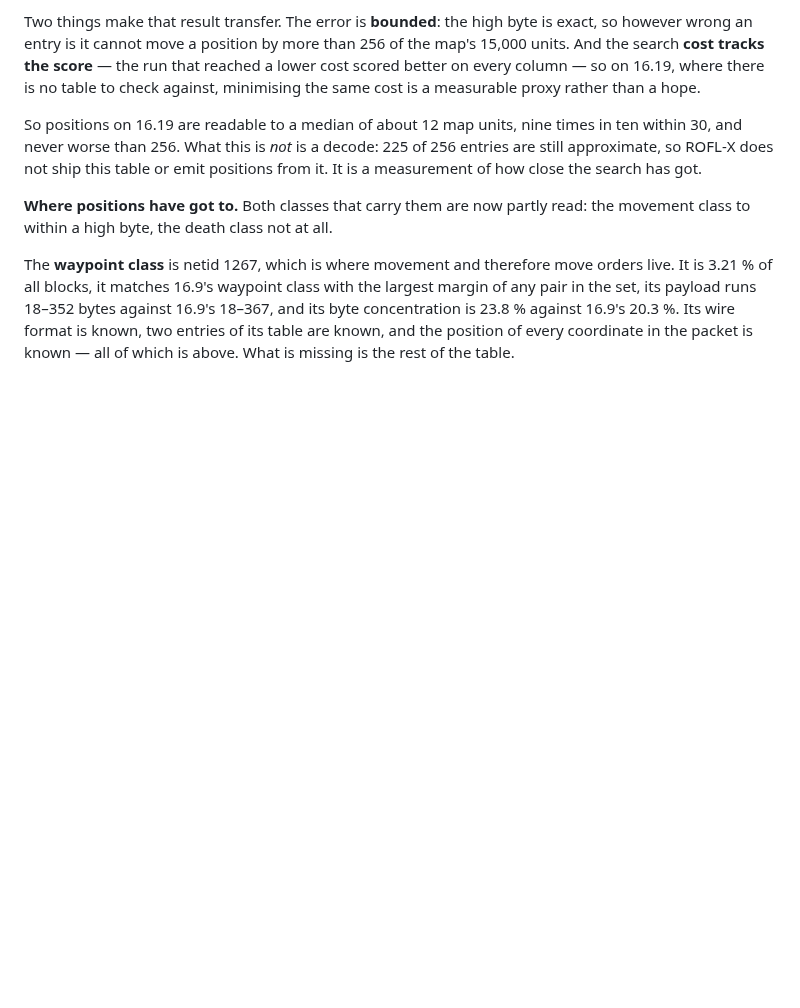
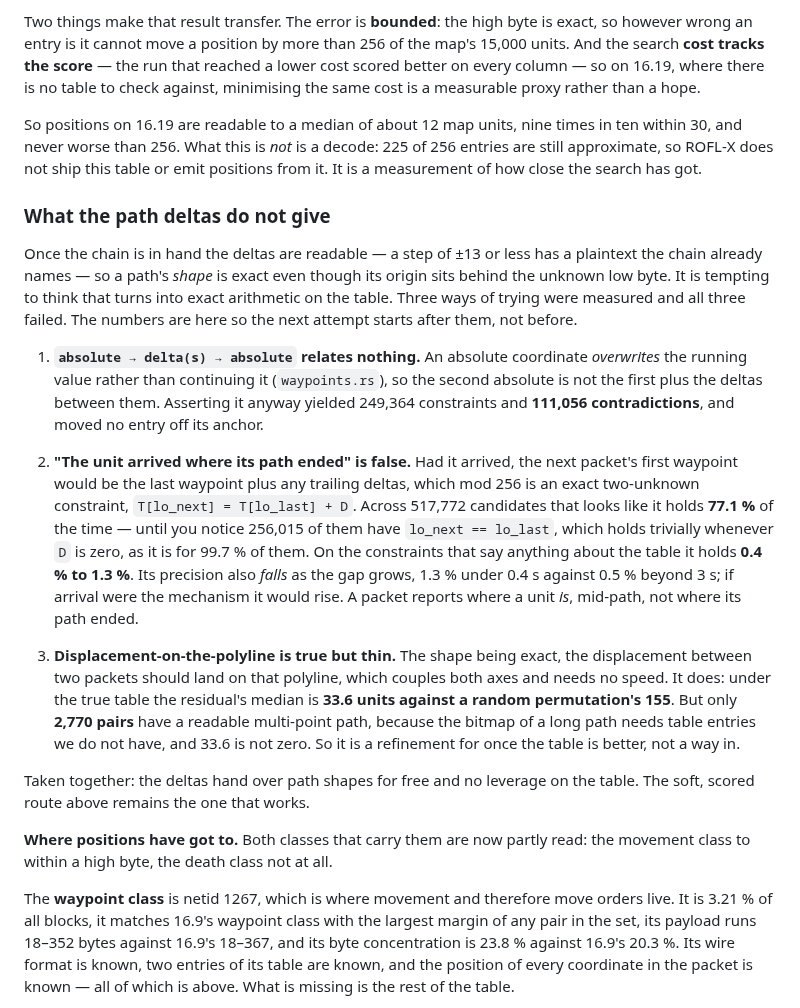
Before and after one commit to Toastaspiring/ROFL-X, a Markdown page: docs/EXPLORE.md, the part around the change. GitHub-like rendering; blank space fills up the shorter version.

Commit message:
explore: close off the path deltas, with the numbers that close them
Reading a path's one-byte deltas is free once the high-byte chain
exists, since a step of thirteen or less has a plaintext the chain
already names. That makes a path's shape exact and invites the thought
that the table falls out of arithmetic. It does not, and three attempts
measuring why are worth more than the invitation.

An absolute coordinate overwrites the running value instead of
continuing it, so absolute -> deltas -> absolute relates nothing:
249,364 constraints, 111,056 of them contradicting each other.

"The unit arrived where its path ended" looked like it held 77 % of the
time, which would have pinned the table exactly. It does not hold at
all. Of 517,772 candidates, 256,015 compare a byte with itself, which
is true whenever the delta sum is zero, as it is for 99.7 % of them. On
the constraints that say anything at all the figure is 0.4 % to 1.3 %,
and it falls as the time gap grows rather than rising, which is the
opposite of what arrival would do. A packet reports where a unit is,
mid-path.

The third is true but thin, and is the one to come back to: the
displacement between two packets should land on the path's polyline,
and under the true table it does -- median residual 33.6 units against
a random permutation's 155. Only 2,770 pairs have a readable
multi-point path, because long paths need bitmap entries we do not have
yet, so it is a refinement for after the table improves rather than a
way into it.

Each of these was caught by a check rather than by inspection -- the
contradiction count, the self-loop share, the random-permutation
baseline. Recording the numbers so the next attempt starts after them.

```diff
--- a/docs/EXPLORE.md
+++ b/docs/EXPLORE.md
@@ -483,6 +483,48 @@ nine times in ten within 30, and never worse than 256. What this is
 ROFL-X does not ship this table or emit positions from it. It is a
 measurement of how close the search has got.
 
+### What the path deltas do not give
+
+Once the chain is in hand the deltas are readable — a step of ±13 or
+less has a plaintext the chain already names — so a path's *shape* is
+exact even though its origin sits behind the unknown low byte. It is
+tempting to think that turns into exact arithmetic on the table. Three
+ways of trying were measured and all three failed. The numbers are
+here so the next attempt starts after them, not before.
+
+1. **`absolute → delta(s) → absolute` relates nothing.** An absolute
+   coordinate *overwrites* the running value rather than continuing it
+   (`waypoints.rs`), so the second absolute is not the first plus the
+   deltas between them. Asserting it anyway yielded 249,364
+   constraints and **111,056 contradictions**, and moved no entry off
+   its anchor.
+
+2. **"The unit arrived where its path ended" is false.** Had it
+   arrived, the next packet's first waypoint would be the last
+   waypoint plus any trailing deltas, which mod 256 is an exact
+   two-unknown constraint, `T[lo_next] = T[lo_last] + D`. Across
+   517,772 candidates that looks like it holds **77.1 %** of the
+   time — until you notice 256,015 of them have `lo_next == lo_last`,
+   which holds trivially whenever `D` is zero, as it is for 99.7 % of
+   them. On the constraints that say anything about the table it holds
+   **0.4 % to 1.3 %**. Its precision also *falls* as the gap grows,
+   1.3 % under 0.4 s against 0.5 % beyond 3 s; if arrival were the
+   mechanism it would rise. A packet reports where a unit *is*,
+   mid-path, not where its path ended.
+
+3. **Displacement-on-the-polyline is true but thin.** The shape being
+   exact, the displacement between two packets should land on that
+   polyline, which couples both axes and needs no speed. It does:
+   under the true table the residual's median is **33.6 units against
+   a random permutation's 155**. But only **2,770 pairs** have a
+   readable multi-point path, because the bitmap of a long path needs
+   table entries we do not have, and 33.6 is not zero. So it is a
+   refinement for once the table is better, not a way in.
+
+Taken together: the deltas hand over path shapes for free and no
+leverage on the table. The soft, scored route above remains the one
+that works.
+
 **Where positions have got to.** Both classes that carry them are now
 partly read: the movement class to within a high byte, the death class
 not at all.
```
Also changed, not shown: README.md (+6 -4 lines).
